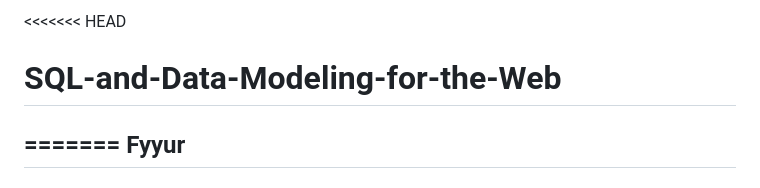
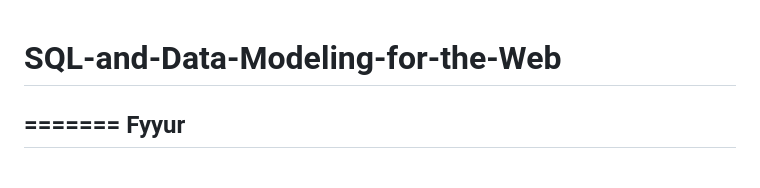
Before and after one commit to ahmeddxfouad/SQL-and-Data-Modeling-for-the-Web, a Markdown page: README.md, the part around the change. Rendered like a GitHub page.

```diff
--- a/README.md
+++ b/README.md
@@ -1,4 +1,3 @@
-<<<<<<< HEAD
 # SQL-and-Data-Modeling-for-the-Web
 =======
 Fyyur
```
